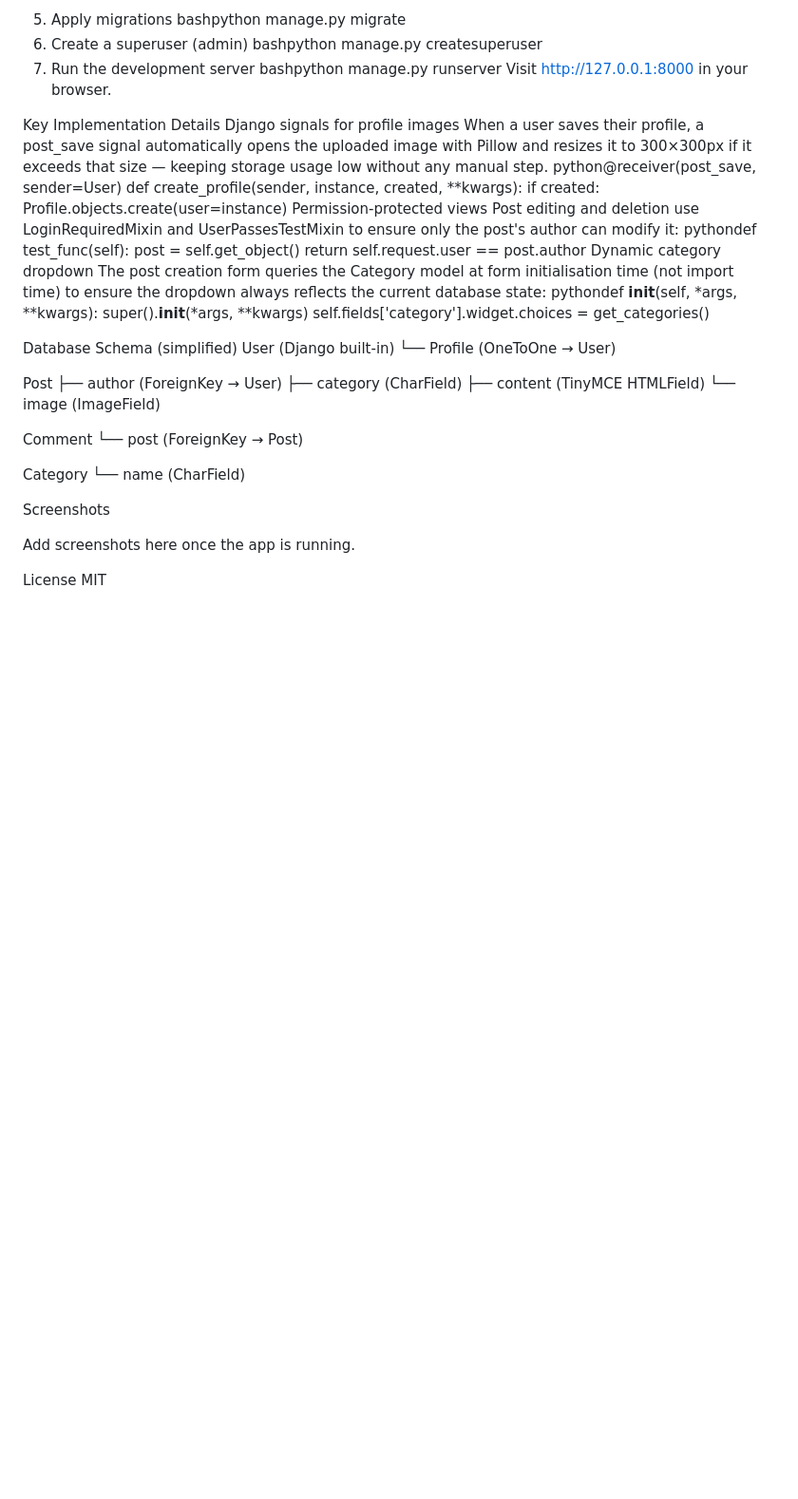
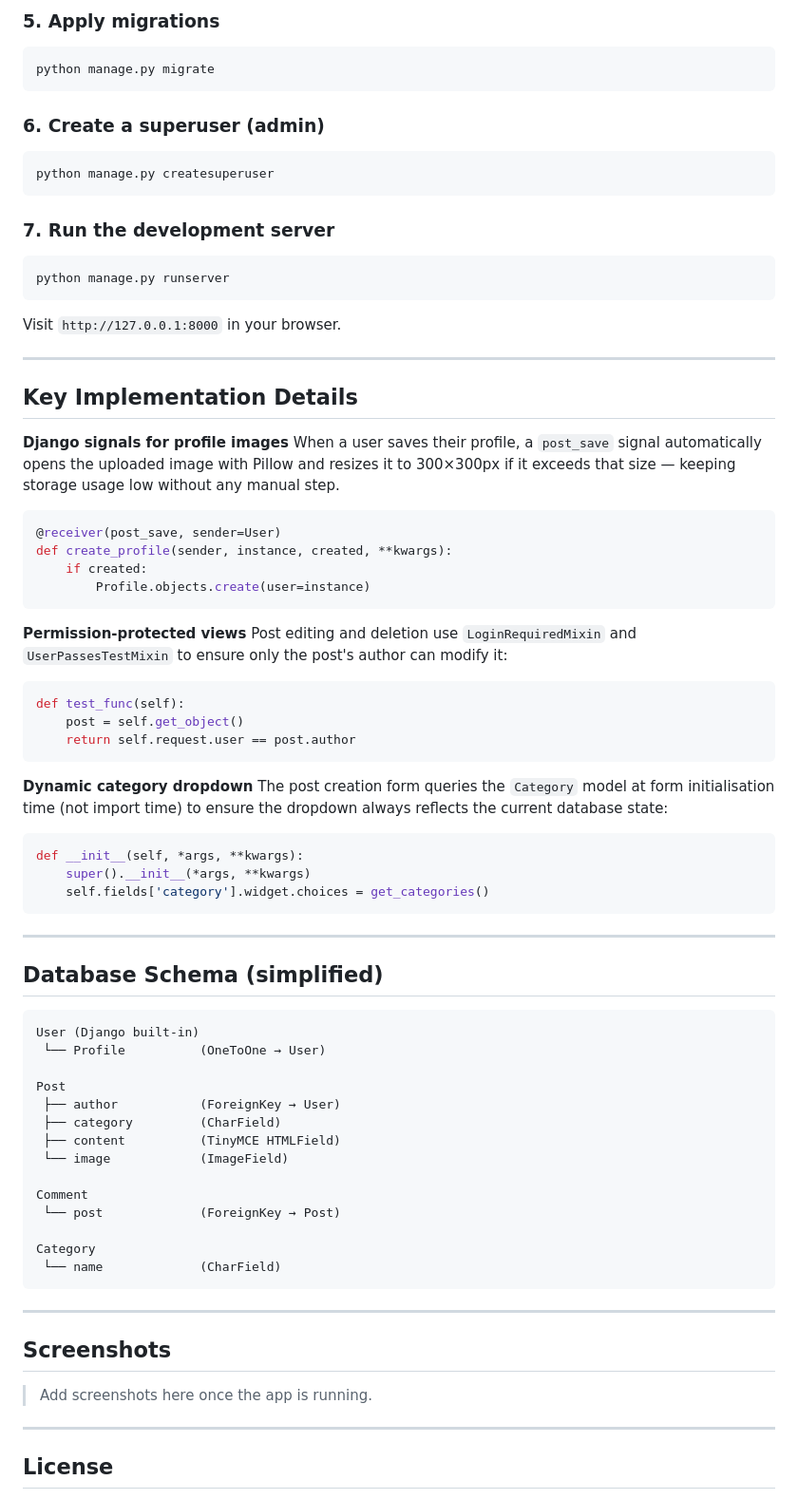
Before and after one commit to Bipinsingh1/My-blog, a Markdown page: README.md, the part around one of its changes. Shown at 95% size. Rendered like a GitHub page; blank space fills up the shorter version.

Commit message:
Update README with proper project documentation

````diff
--- a/README.md
+++ b/README.md
@@ -74,31 +111,61 @@ Note: For Gmail, use an App Password, not your regular password.
 
-5. Apply migrations
-bashpython manage.py migrate
-6. Create a superuser (admin)
-bashpython manage.py createsuperuser
-7. Run the development server
-bashpython manage.py runserver
-Visit http://127.0.0.1:8000 in your browser.
+### 5. Apply migrations
 
-Key Implementation Details
-Django signals for profile images
-When a user saves their profile, a post_save signal automatically opens the uploaded image with Pillow and resizes it to 300×300px if it exceeds that size — keeping storage usage low without any manual step.
-python@receiver(post_save, sender=User)
+```bash
+python manage.py migrate
+```
+
+### 6. Create a superuser (admin)
+
+```bash
+python manage.py createsuperuser
+```
+
+### 7. Run the development server
+
+```bash
+python manage.py runserver
+```
+
+Visit `http://127.0.0.1:8000` in your browser.
+
+---
+
+## Key Implementation Details
+
+**Django signals for profile images**
+When a user saves their profile, a `post_save` signal automatically opens the uploaded image with Pillow and resizes it to 300×300px if it exceeds that size — keeping storage usage low without any manual step.
+
+```python
+@receiver(post_save, sender=User)
 def create_profile(sender, instance, created, **kwargs):
     if created:
         Profile.objects.create(user=instance)
-Permission-protected views
-Post editing and deletion use LoginRequiredMixin and UserPassesTestMixin to ensure only the post's author can modify it:
-pythondef test_func(self):
+```
+
+**Permission-protected views**
+Post editing and deletion use `LoginRequiredMixin` and `UserPassesTestMixin` to ensure only the post's author can modify it:
+
+```python
+def test_func(self):
     post = self.get_object()
     return self.request.user == post.author
-Dynamic category dropdown
-The post creation form queries the Category model at form initialisation time (not import time) to ensure the dropdown always reflects the current database state:
-pythondef __init__(self, *args, **kwargs):
+```
+
+**Dynamic category dropdown**
+The post creation form queries the `Category` model at form initialisation time (not import time) to ensure the dropdown always reflects the current database state:
+
+```python
+def __init__(self, *args, **kwargs):
     super().__init__(*args, **kwargs)
     self.fields['category'].widget.choices = get_categories()
+```
 
-Database Schema (simplified)
+---
+
+## Database Schema (simplified)
+
+```
 User (Django built-in)
  └── Profile          (OneToOne → User)
 
@@ -113,11 +180,16 @@ Comment
 
 Category
  └── name             (CharField)
+```
 
-Screenshots
+---
 
-Add screenshots here once the app is running.
+## Screenshots
 
+> Add screenshots here once the app is running.
 
-License
+---
+
+## License
+
 MIT
````
Also changed, not shown: other parts of README.md (+64 -27 lines).
